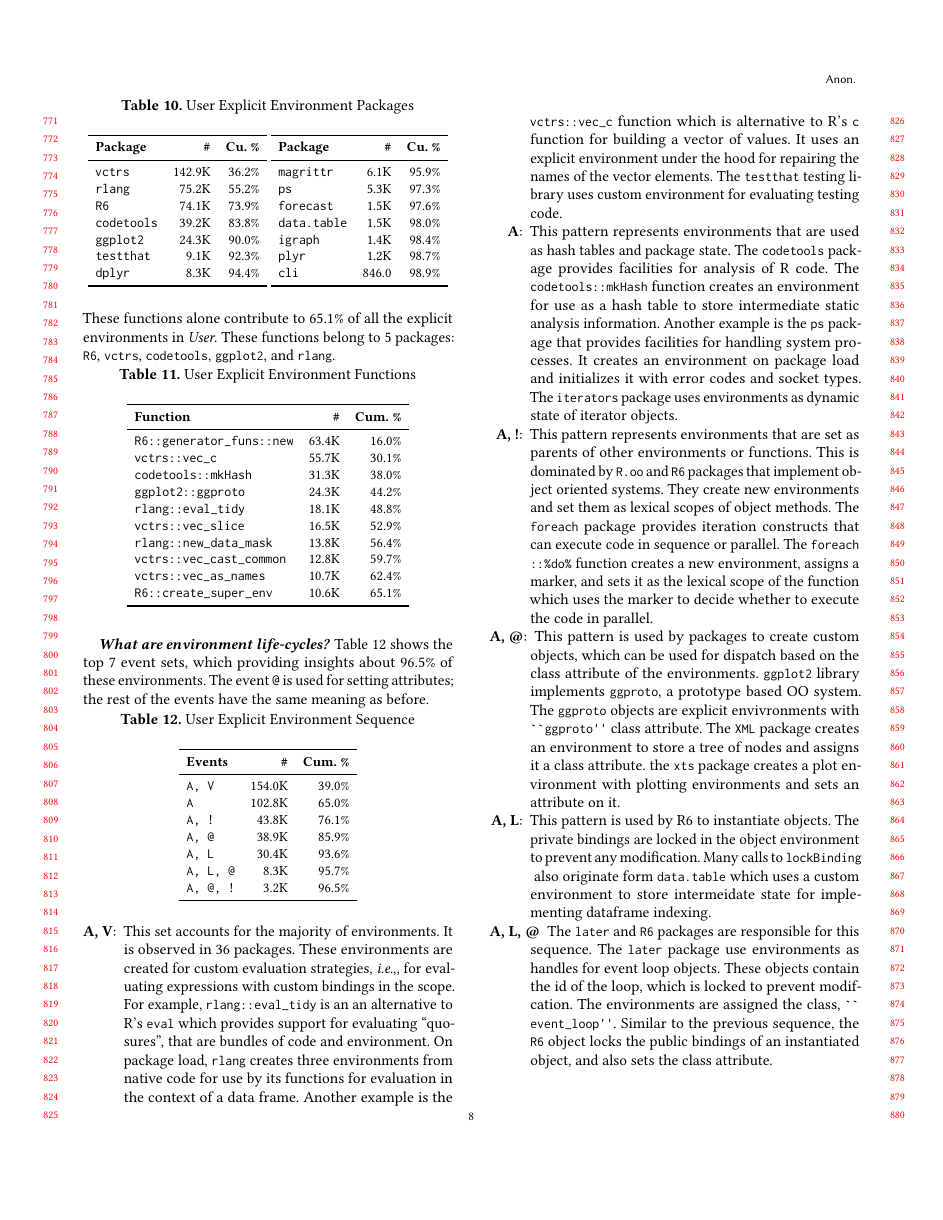
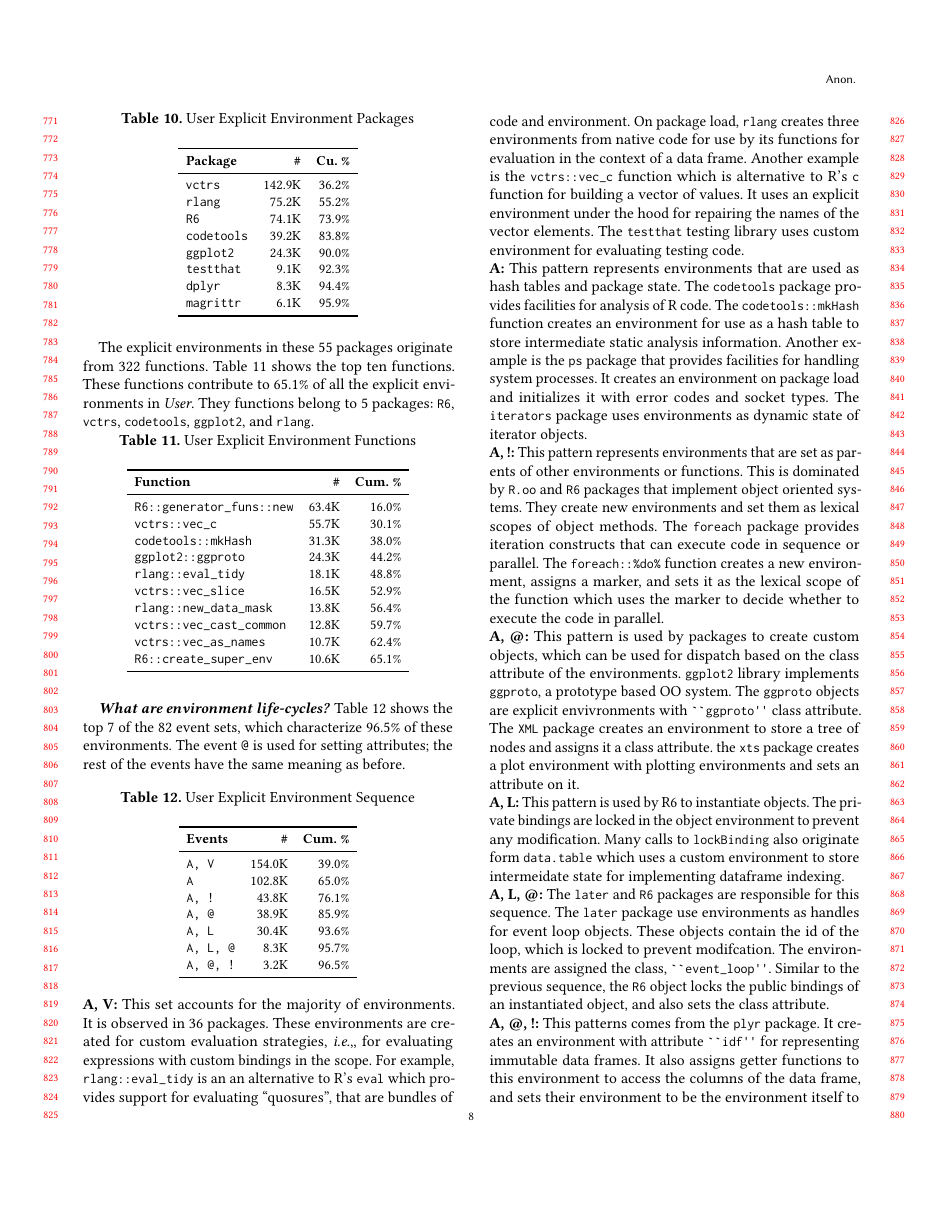
Before and after one commit to aviralg/envtracing-paper, a LaTeX paper (main.tex): page 8 of 9. Compiled offline with pdfLaTeX.

Commit message:
Fix user explicit environments

```diff
--- a/main.tex
+++ b/main.tex
@@ -988,6 +988,5 @@ frames.
 
 \begin{table}[!h]
-  \vspace{-3mm}
   \small
   \caption{User Explicit Environment Packages} \label{table:user_explicit_pack}
   \centering
@@ -1002,27 +1001,15 @@ frames.
     \code{ggplot2}&24.3K&90.0\%\\
     \code{testthat}&9.1K&92.3\%\\
     \code{dplyr}&8.3K&94.4\%\\
-    \bottomrule
-  \end{tabular}
-  \begin{tabular}{lrr}
-    \toprule
-    \textbf{Package}&\textbf{\#}&\textbf{Cu. \%}\\
-    \midrule
     \code{magrittr}&6.1K&95.9\%\\
-    \code{ps}&5.3K&97.3\%\\
-    \code{forecast}&1.5K&97.6\%\\
-    \code{data.table}&1.5K&98.0\%\\
-    \code{igraph}&1.4K&98.4\%\\
-    \code{plyr}&1.2K&98.7\%\\
-    \code{cli}&846.0&98.9\%\\
     \bottomrule
   \end{tabular}
 \end{table}
 
 The explicit environments in these 55 packages originate from 322 functions.
 Table~\ref{table:user_explicit_fun} shows the top ten functions. These functions
-alone contribute to 65.1\% of all the explicit environments in \emph{User}.
-These functions belong to 5 packages: \code{R6}, \code{vctrs}, \code{codetools},
+contribute to 65.1\% of all the explicit environments in \emph{User}. They
+functions belong to 5 packages: \code{R6}, \code{vctrs}, \code{codetools},
 \code{ggplot2}, and \code{rlang}.
 
 \begin{table}[!h]
@@ -1049,13 +1036,12 @@ These functions belong to 5 packages: \code{R6}, \code{vctrs}, \code{codetools},
 \end{table}
 
 \paragraph{What are environment life-cycles?}
-Table~\ref{table:user_explicit_env_seq} shows the top 7 event sets, which
-providing insights about 96.5\% of these environments. The event \texttt{@} is
+Table~\ref{table:user_explicit_env_seq} shows the top 7 of the 82 event sets, which
+characterize 96.5\% of these environments. The event \texttt{@} is
 used for setting attributes; the rest of the events have the same meaning as
 before.
 
 \begin{table}[!h]
-  \vspace{-3mm}
   \small
   \caption{User Explicit Environment Sequence} \label{table:user_explicit_env_seq}
   \centering
@@ -1116,13 +1105,15 @@ before.
 package creates a plot environment with plotting environments and sets an
 attribute on it.
 
-\item[\textbf{A, L}:] This pattern is used by R6 to instantiate objects. The
+\noindent
+\textbf{A, L:} This pattern is used by R6 to instantiate objects. The
 private bindings are locked in the object environment to prevent
 any modification. Many calls to \code{lockBinding} also originate form
 \code{data.table} which uses a custom environment to store intermeidate state
 for implementing dataframe indexing.
 
-\item[\textbf{A, L, @}] The \code{later} and \code{R6} packages are responsible
+\noindent
+\textbf{A, L, @:} The \code{later} and \code{R6} packages are responsible
 for this sequence. The \code{later} package use environments as handles for
 event loop objects. These objects contain the id of the loop, which is locked
 to prevent modifcation. The environments are assigned the class,
@@ -1140,5 +1124,11 @@ before.
-\end{itemize}
 \noindent
+\textbf{A, @, !:} This patterns comes from the \code{plyr} package. It creates
+an environment with attribute \code{``idf''} for representing immutable data
+frames. It also assigns getter functions to this environment to access the
+columns of the data frame, and sets their environment to be the environment
+itself to ensure that lookup happens in the correct scope. This also occurs in
+\code{R6} when a class environments is set as the parent environment of a
+subclass environment.
 
 \paragraph{Formula}
 Only 597 of these environments were used for formula construction. 389 of these
```
Also changed, not shown: main.tex (51 more changed lines). Lines whose indentation alone changed are shown as unchanged.
